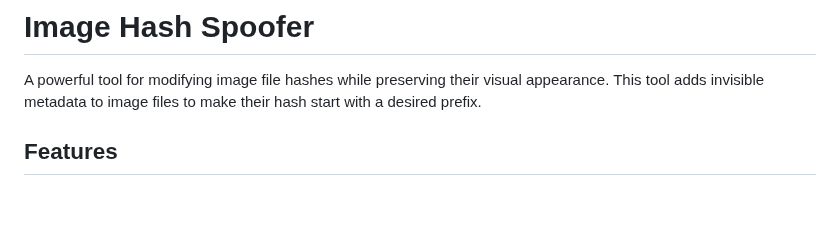
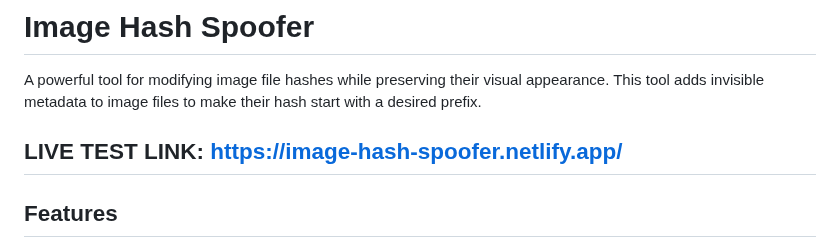
Before and after one commit to riwogerald/imghash, a Markdown page: README.md, the part around the change. Rendered like a GitHub page; blank space fills up the shorter version.

Commit message:
Update README.md
Signed-off-by: Gerald Riwo <167013728+riwogerald@users.noreply.github.com>

```diff
--- a/README.md
+++ b/README.md
@@ -1,6 +1,8 @@
 # Image Hash Spoofer
 
 A powerful tool for modifying image file hashes while preserving their visual appearance. This tool adds invisible metadata to image files to make their hash start with a desired prefix.
+
+## LIVE TEST LINK: https://image-hash-spoofer.netlify.app/
 
 ## Features
 
```
